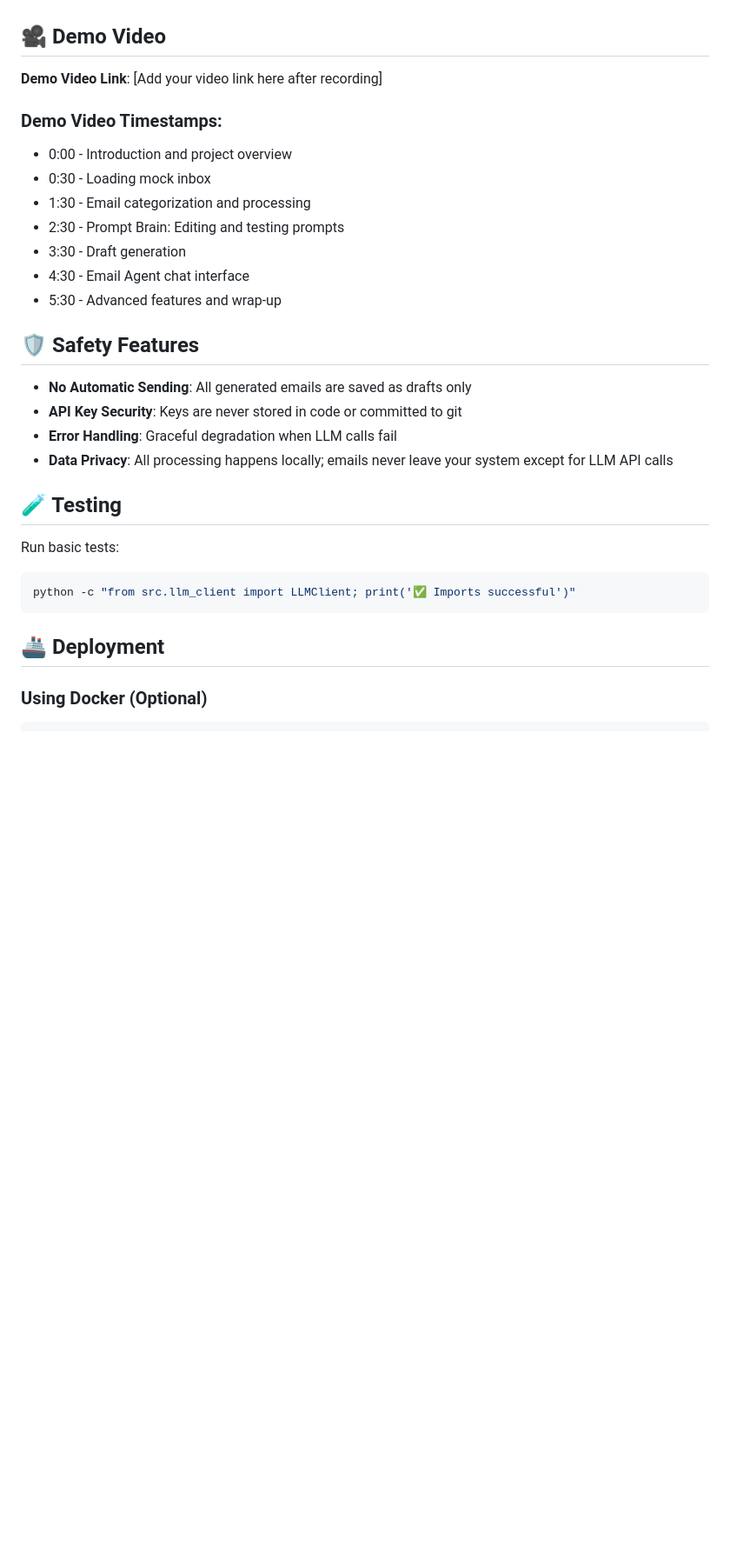
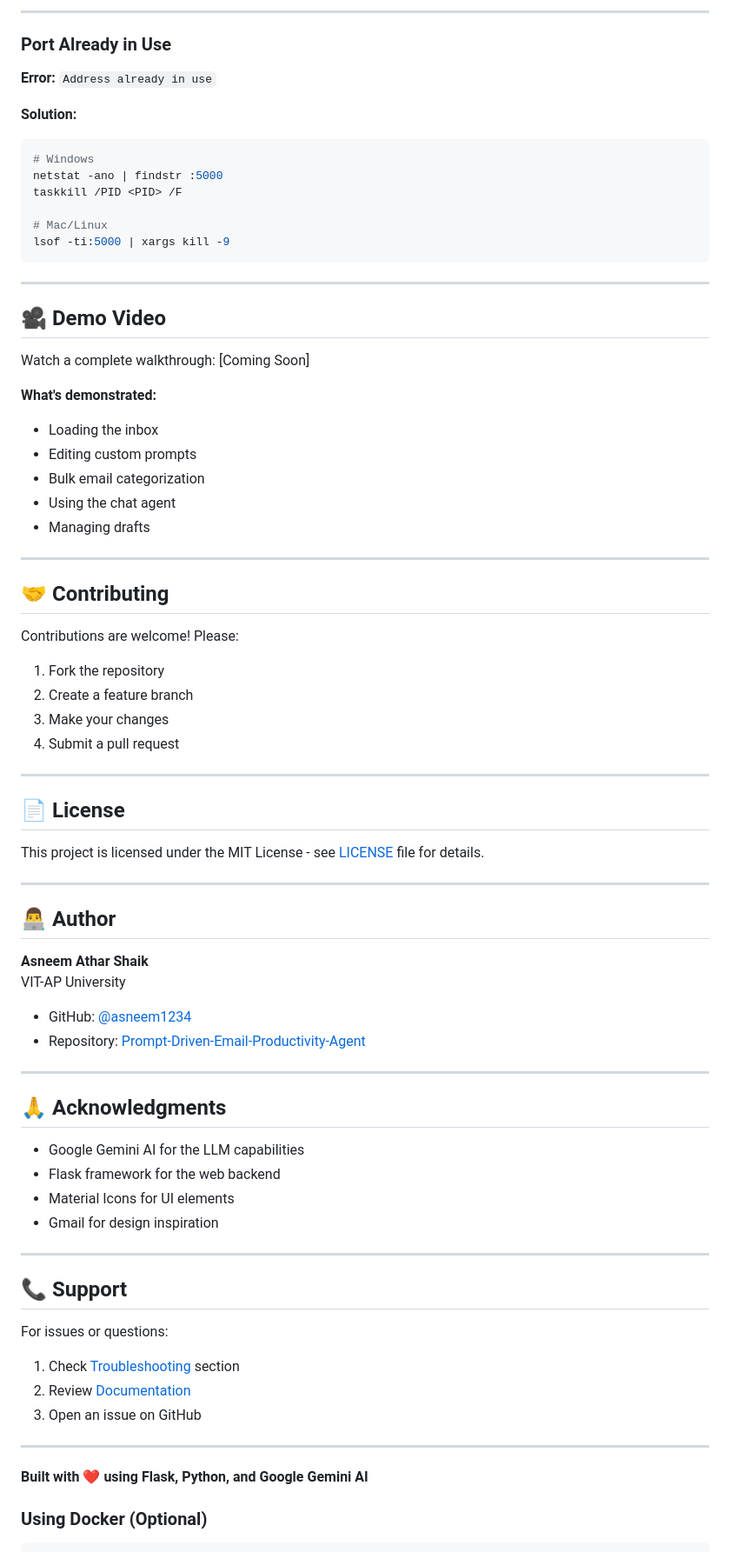
Before and after one commit to asneem1234/Prompt-Driven-Email-Productivity-Agent, a Markdown page: README.md, the part around the change printed below. Shown: that part at 87% size. Drawn GitHub-style; blank space fills up the shorter version.

````diff
--- a/README.md
+++ b/README.md
@@ -170,33 +328,79 @@ The `data/mock_inbox.json` contains 15 diverse sample emails:
+---
+
+### Port Already in Use
+
+**Error:** `Address already in use`
+
+**Solution:**
+```bash
+# Windows
+netstat -ano | findstr :5000
+taskkill /PID <PID> /F
+
+# Mac/Linux
+lsof -ti:5000 | xargs kill -9
+```
+
+---
 
 ## 🎥 Demo Video
 
-**Demo Video Link**: [Add your video link here after recording]
+Watch a complete walkthrough: [Coming Soon]
 
-### Demo Video Timestamps:
-- 0:00 - Introduction and project overview
-- 0:30 - Loading mock inbox
-- 1:30 - Email categorization and processing
-- 2:30 - Prompt Brain: Editing and testing prompts
-- 3:30 - Draft generation
-- 4:30 - Email Agent chat interface
-- 5:30 - Advanced features and wrap-up
+**What's demonstrated:**
+- Loading the inbox
+- Editing custom prompts
+- Bulk email categorization
+- Using the chat agent
+- Managing drafts
 
-## 🛡️ Safety Features
+---
 
-- **No Automatic Sending**: All generated emails are saved as drafts only
-- **API Key Security**: Keys are never stored in code or committed to git
-- **Error Handling**: Graceful degradation when LLM calls fail
-- **Data Privacy**: All processing happens locally; emails never leave your system except for LLM API calls
+## 🤝 Contributing
 
-## 🧪 Testing
+Contributions are welcome! Please:
+1. Fork the repository
+2. Create a feature branch
+3. Make your changes
+4. Submit a pull request
 
-Run basic tests:
+---
 
-```bash
-python -c "from src.llm_client import LLMClient; print('✅ Imports successful')"
-```
+## 📄 License
 
-## 🚢 Deployment
+This project is licensed under the MIT License - see [LICENSE](LICENSE) file for details.
+
+---
+
+## 👨‍💻 Author
+
+**Asneem Athar Shaik**
+VIT-AP University
+
+- GitHub: [@asneem1234](https://github.com/asneem1234)
+- Repository: [Prompt-Driven-Email-Productivity-Agent](https://github.com/asneem1234/Prompt-Driven-Email-Productivity-Agent)
+
+---
+
+## 🙏 Acknowledgments
+
+- Google Gemini AI for the LLM capabilities
+- Flask framework for the web backend
+- Material Icons for UI elements
+- Gmail for design inspiration
+
+---
+
+## 📞 Support
+
+For issues or questions:
+1. Check [Troubleshooting](#troubleshooting) section
+2. Review [Documentation](docs/)
+3. Open an issue on GitHub
+
+---
+
+**Built with ❤️ using Flask, Python, and Google Gemini AI**
 
 ### Using Docker (Optional)
 
````
Also changed, not shown: other parts of README.md (+280 -122 lines).
